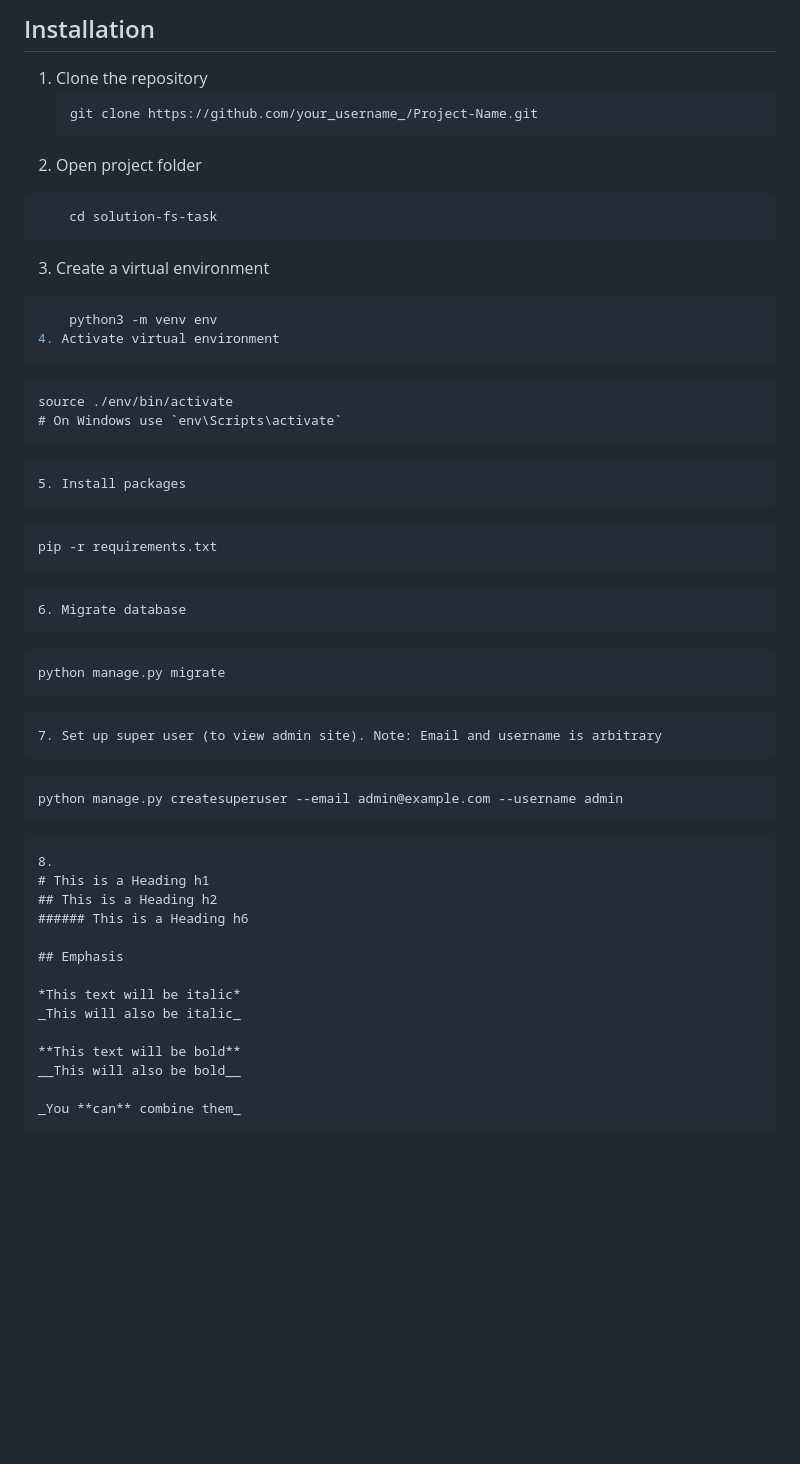
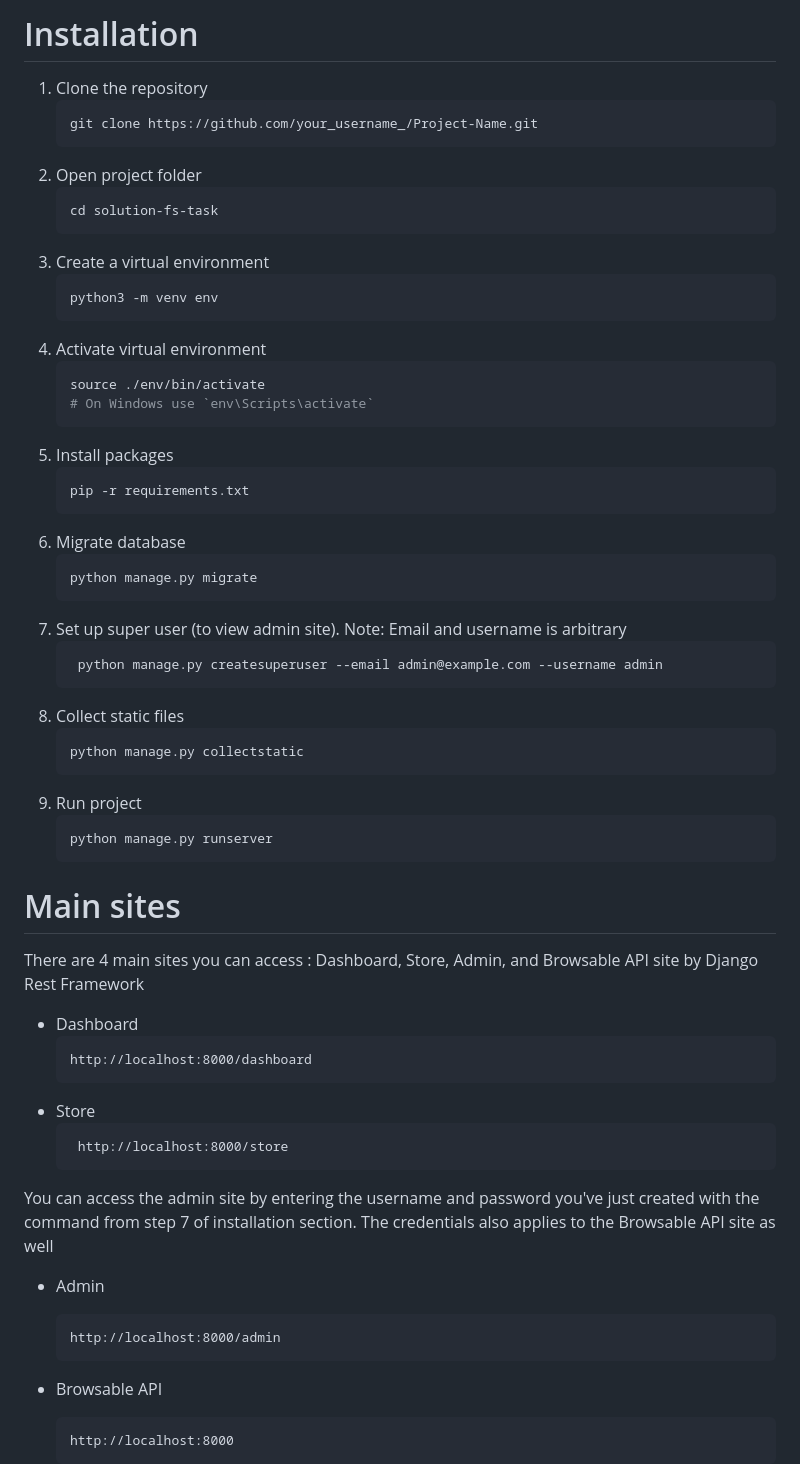
Before and after one commit to altairrostam/solution-fs-task, a Markdown page: README.md, the part around the change printed below. GitHub-like rendering; blank space fills up the shorter version.

````diff
--- a/README.md
+++ b/README.md
@@ -1,44 +1,62 @@
-## Installation
+# Installation
 1. Clone the repository
    ```sh
    git clone https://github.com/your_username_/Project-Name.git
    ```
 2. Open project folder
-```sh
+    ```sh
     cd solution-fs-task
-```
+    ```
 3. Create a virtual environment
-``` sh
+    ``` sh
     python3 -m venv env
+    ```
 4. Activate virtual environment
-```
+    ```sh
     source ./env/bin/activate
     # On Windows use `env\Scripts\activate`
-```
+    ```
 5. Install packages
-```
+    ```sh
     pip -r requirements.txt
-```
+    ```
 6. Migrate database
-```
+    ```sh
     python manage.py migrate
-```
+    ```
 7. Set up super user (to view admin site). Note: Email and username is arbitrary
-```
-    python manage.py createsuperuser --email admin@example.com --username admin
-```
-8.
-# This is a Heading h1
-## This is a Heading h2
-###### This is a Heading h6
+    ```sh
+     python manage.py createsuperuser --email admin@example.com --username admin
+    ```
+8. Collect static files
+    ```sh
+    python manage.py collectstatic
+    ```
+9. Run project
+    ```sh
+    python manage.py runserver
+    ```
+# Main sites
+There are 4 main sites you can access : Dashboard, Store, Admin, and Browsable API site by Django Rest Framework
 
-## Emphasis
+- Dashboard
+    ```
+    http://localhost:8000/dashboard
+    ```
+- Store
+    ```
+     http://localhost:8000/store
+    ```
+You can access the admin site by entering the username and password you've just created with the command from step 7 of installation section. The credentials also applies to the Browsable API site as well
+- Admin
 
-*This text will be italic*
-_This will also be italic_
+    ```
+    http://localhost:8000/admin
+    ```
 
-**This text will be bold**
-__This will also be bold__
+- Browsable API
 
-_You **can** combine them_
+    ```
+    http://localhost:8000
+    ```
 
````
Also changed, not shown: other parts of README.md (+28 -40 lines), images/1.png (added), images/2.png (added), images/3.png (added), images/4.png (added), images/5.png (added), images/6.png (added).
